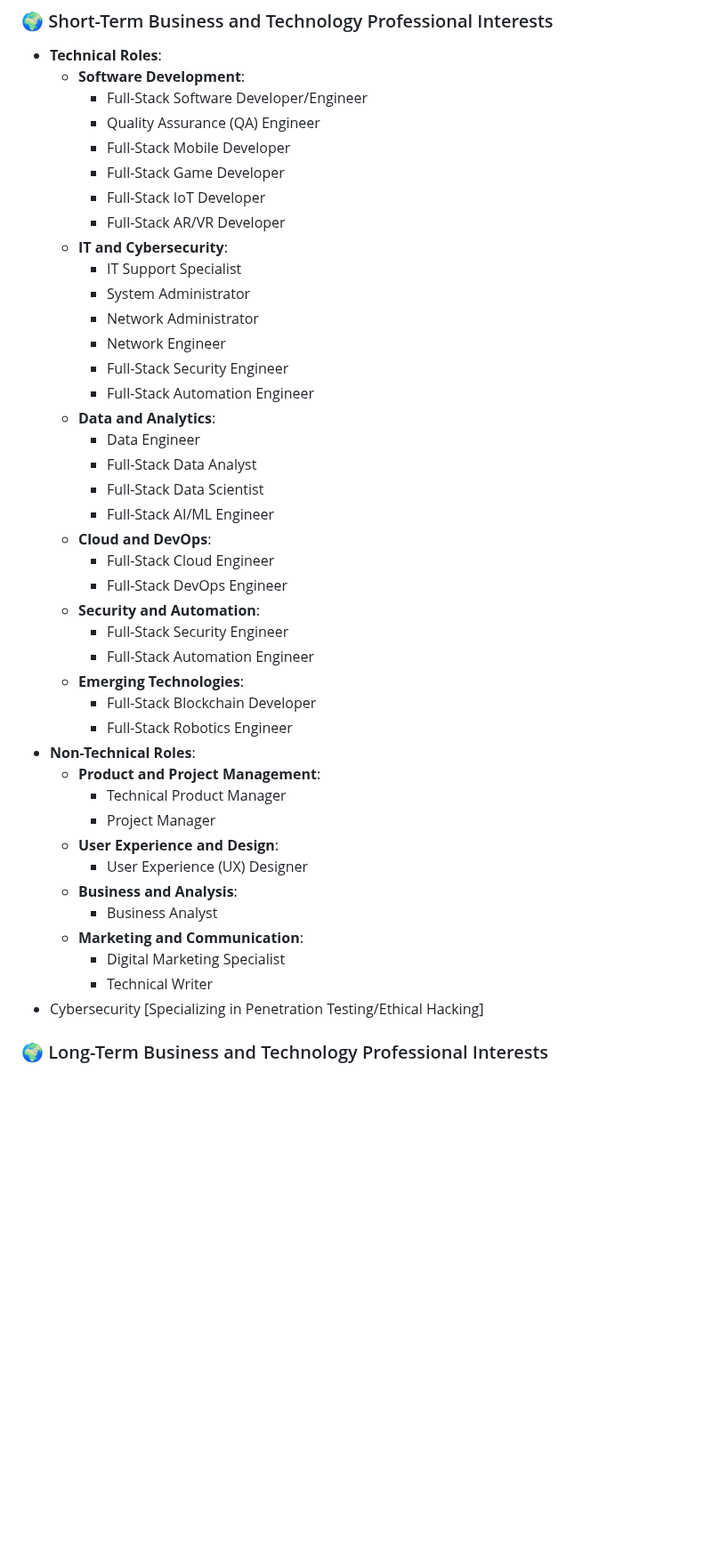
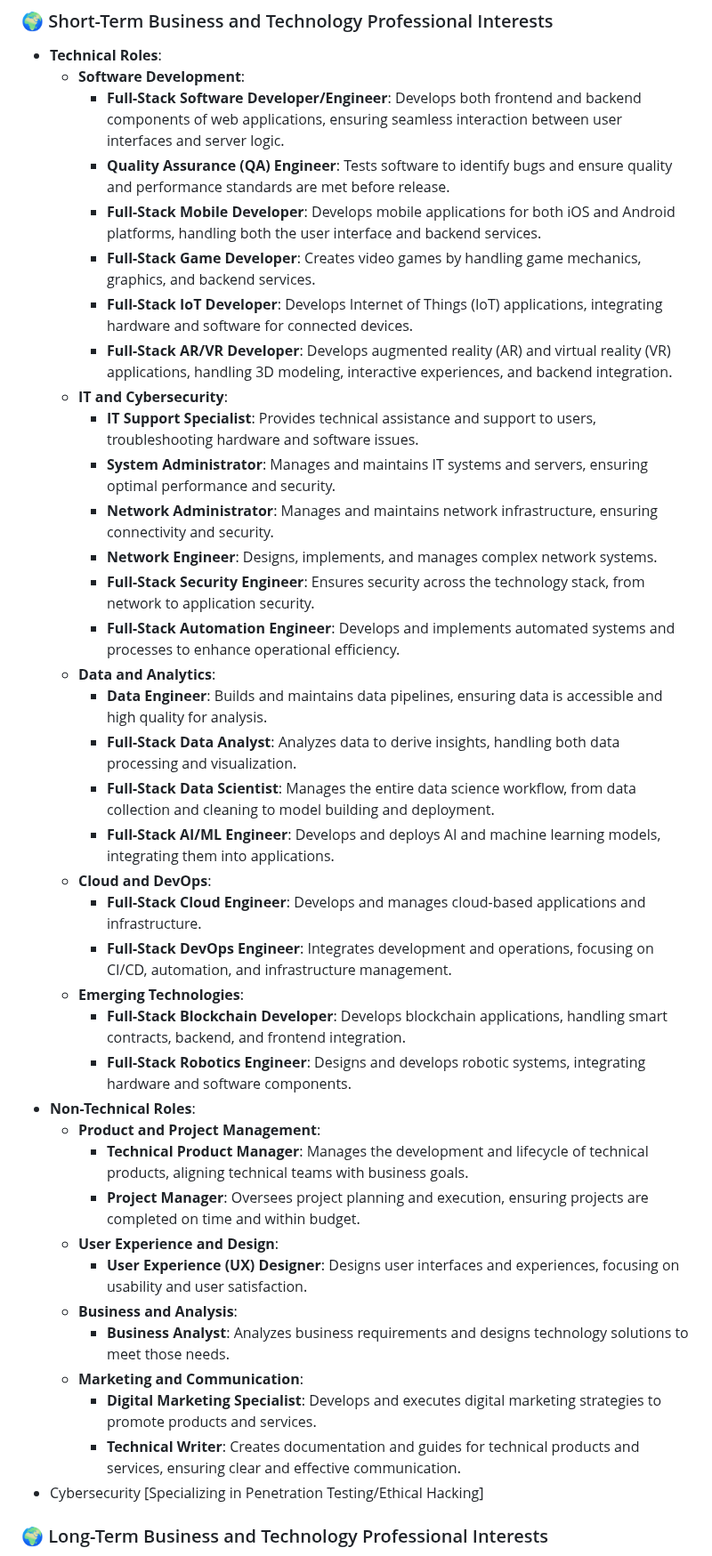
Before and after one commit to JaspreetKhela/JaspreetKhela, a Markdown page: README.md, the part around the change. Shown at 89% size. GitHub-like rendering; blank space fills up the shorter version.

```diff
--- a/README.md
+++ b/README.md
@@ -349,44 +349,41 @@ Understanding network security, ethical hacking, and threat analysis are foundat
 ### 🌍 Short-Term Business and Technology Professional Interests
 - **Technical Roles**:
     - **Software Development**:
-        - Full-Stack Software Developer/Engineer
-        - Quality Assurance (QA) Engineer
-        - Full-Stack Mobile Developer
-        - Full-Stack Game Developer
-        - Full-Stack IoT Developer
-        - Full-Stack AR/VR Developer
+        - **Full-Stack Software Developer/Engineer**: Develops both frontend and backend components of web applications, ensuring seamless interaction between user interfaces and server logic.
+        - **Quality Assurance (QA) Engineer**: Tests software to identify bugs and ensure quality and performance standards are met before release.
+        - **Full-Stack Mobile Developer**: Develops mobile applications for both iOS and Android platforms, handling both the user interface and backend services.
+        - **Full-Stack Game Developer**: Creates video games by handling game mechanics, graphics, and backend services.
+        - **Full-Stack IoT Developer**: Develops Internet of Things (IoT) applications, integrating hardware and software for connected devices.
+        - **Full-Stack AR/VR Developer**: Develops augmented reality (AR) and virtual reality (VR) applications, handling 3D modeling, interactive experiences, and backend integration.
     - **IT and Cybersecurity**:
-        - IT Support Specialist
-        - System Administrator
-        - Network Administrator
-        - Network Engineer
-        - Full-Stack Security Engineer
-        - Full-Stack Automation Engineer
+        - **IT Support Specialist**: Provides technical assistance and support to users, troubleshooting hardware and software issues.
+        - **System Administrator**: Manages and maintains IT systems and servers, ensuring optimal performance and security.
+        - **Network Administrator**: Manages and maintains network infrastructure, ensuring connectivity and security.
+        - **Network Engineer**: Designs, implements, and manages complex network systems.
+        - **Full-Stack Security Engineer**: Ensures security across the technology stack, from network to application security.
+        - **Full-Stack Automation Engineer**: Develops and implements automated systems and processes to enhance operational efficiency.
     - **Data and Analytics**:
-        - Data Engineer
-        - Full-Stack Data Analyst
-        - Full-Stack Data Scientist
-        - Full-Stack AI/ML Engineer
+        - **Data Engineer**: Builds and maintains data pipelines, ensuring data is accessible and high quality for analysis.
+        - **Full-Stack Data Analyst**: Analyzes data to derive insights, handling both data processing and visualization.
+        - **Full-Stack Data Scientist**: Manages the entire data science workflow, from data collection and cleaning to model building and deployment.
+        - **Full-Stack AI/ML Engineer**: Develops and deploys AI and machine learning models, integrating them into applications.
     - **Cloud and DevOps**:
-        - Full-Stack Cloud Engineer
-        - Full-Stack DevOps Engineer
-    - **Security and Automation**:
-        - Full-Stack Security Engineer
-        - Full-Stack Automation Engineer
+        - **Full-Stack Cloud Engineer**: Develops and manages cloud-based applications and infrastructure.
+        - **Full-Stack DevOps Engineer**: Integrates development and operations, focusing on CI/CD, automation, and infrastructure management.
     - **Emerging Technologies**:
-        - Full-Stack Blockchain Developer
-        - Full-Stack Robotics Engineer
+        - **Full-Stack Blockchain Developer**: Develops blockchain applications, handling smart contracts, backend, and frontend integration.
+        - **Full-Stack Robotics Engineer**: Designs and develops robotic systems, integrating hardware and software components.
 - **Non-Technical Roles**:
     - **Product and Project Management**:
-        - Technical Product Manager
-        - Project Manager
+        - **Technical Product Manager**: Manages the development and lifecycle of technical products, aligning technical teams with business goals.
+        - **Project Manager**: Oversees project planning and execution, ensuring projects are completed on time and within budget.
     - **User Experience and Design**:
-        - User Experience (UX) Designer
+        - **User Experience (UX) Designer**: Designs user interfaces and experiences, focusing on usability and user satisfaction.
     - **Business and Analysis**:
-        - Business Analyst
+        - **Business Analyst**: Analyzes business requirements and designs technology solutions to meet those needs.
     - **Marketing and Communication**:
-        - Digital Marketing Specialist
-        - Technical Writer
+        - **Digital Marketing Specialist**: Develops and executes digital marketing strategies to promote products and services.
+        - **Technical Writer**: Creates documentation and guides for technical products and services, ensuring clear and effective communication.
 - Cybersecurity [Specializing in Penetration Testing/Ethical Hacking]
 
 <a name="long-term-interests"></a>
```
